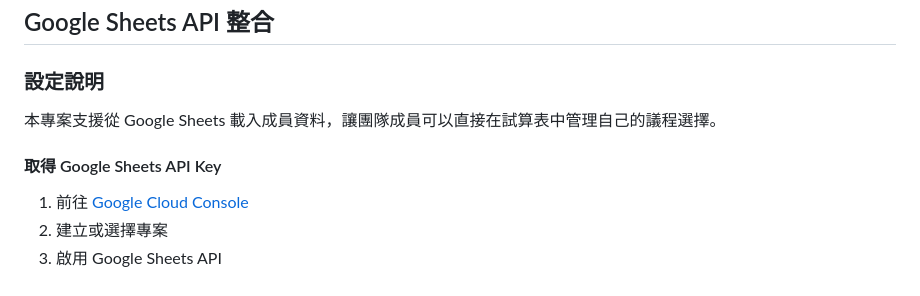
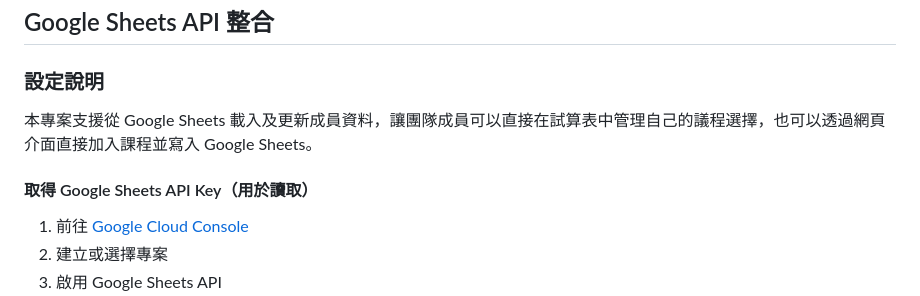
Before and after one commit to pig-01/gss-netconf-session, a Markdown page: README.md, the part around one of its changes. GitHub-like rendering.

```diff
--- a/README.md
+++ b/README.md
@@ -48,9 +52,9 @@
 
 ### 設定說明
 
-本專案支援從 Google Sheets 載入成員資料，讓團隊成員可以直接在試算表中管理自己的議程選擇。
+本專案支援從 Google Sheets 載入及更新成員資料，讓團隊成員可以直接在試算表中管理自己的議程選擇，也可以透過網頁介面直接加入課程並寫入 Google Sheets。
 
-#### 取得 Google Sheets API Key
+#### 取得 Google Sheets API Key（用於讀取）
 
 1. 前往 [Google Cloud Console](https://console.cloud.google.com/)
 2. 建立或選擇專案
```
Also changed, not shown: other parts of README.md (+31 -14 lines).
